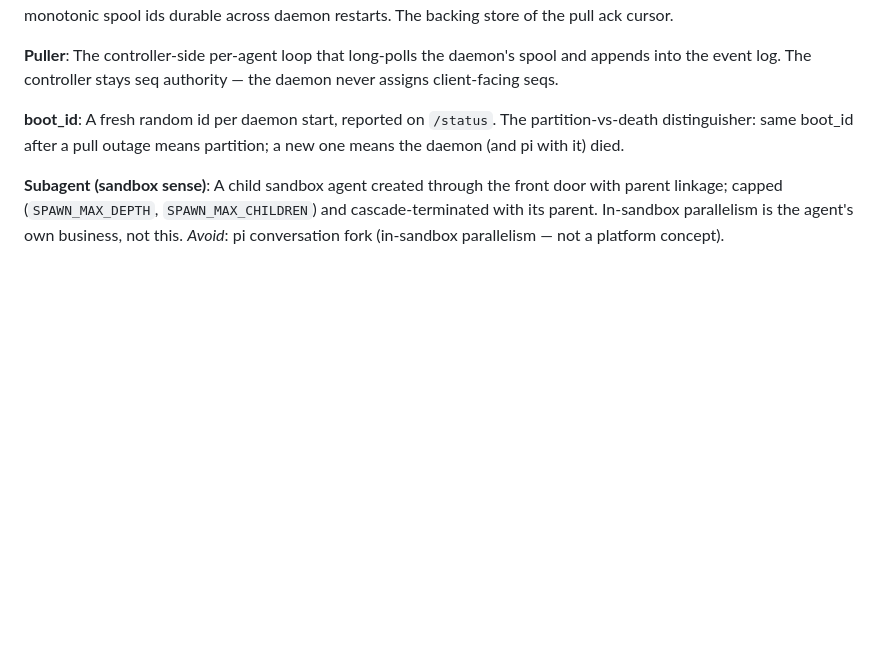
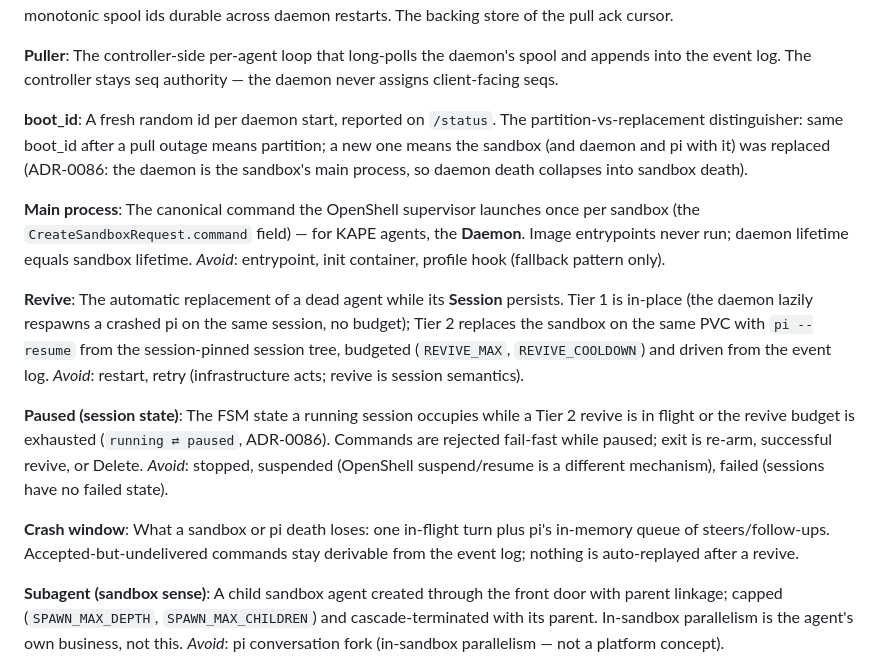
Before and after one commit to dzungtr/kape, a Markdown page: CONTEXT.md, the part around the change. Drawn GitHub-style; blank space fills up the shorter version.

```diff
--- a/CONTEXT.md
+++ b/CONTEXT.md
@@ -83,7 +83,22 @@ The daemon's unacked-record buffer on the sandbox volume: verbatim pi records pl
 The controller-side per-agent loop that long-polls the daemon's spool and appends into the event log. The controller stays seq authority — the daemon never assigns client-facing seqs.
 
 **boot_id**:
-A fresh random id per daemon start, reported on `/status`. The partition-vs-death distinguisher: same boot_id after a pull outage means partition; a new one means the daemon (and pi with it) died.
+A fresh random id per daemon start, reported on `/status`. The partition-vs-replacement distinguisher: same boot_id after a pull outage means partition; a new one means the sandbox (and daemon and pi with it) was replaced (ADR-0086: the daemon is the sandbox's main process, so daemon death collapses into sandbox death).
+
+**Main process**:
+The canonical command the OpenShell supervisor launches once per sandbox (the `CreateSandboxRequest.command` field) — for KAPE agents, the **Daemon**. Image entrypoints never run; daemon lifetime equals sandbox lifetime.
+_Avoid_: entrypoint, init container, profile hook (fallback pattern only).
+
+**Revive**:
+The automatic replacement of a dead agent while its **Session** persists. Tier 1 is in-place (the daemon lazily respawns a crashed pi on the same session, no budget); Tier 2 replaces the sandbox on the same PVC with `pi --resume` from the session-pinned session tree, budgeted (`REVIVE_MAX`, `REVIVE_COOLDOWN`) and driven from the event log.
+_Avoid_: restart, retry (infrastructure acts; revive is session semantics).
+
+**Paused (session state)**:
+The FSM state a running session occupies while a Tier 2 revive is in flight or the revive budget is exhausted (`running ⇄ paused`, ADR-0086). Commands are rejected fail-fast while paused; exit is re-arm, successful revive, or Delete.
+_Avoid_: stopped, suspended (OpenShell suspend/resume is a different mechanism), failed (sessions have no failed state).
+
+**Crash window**:
+What a sandbox or pi death loses: one in-flight turn plus pi's in-memory queue of steers/follow-ups. Accepted-but-undelivered commands stay derivable from the event log; nothing is auto-replayed after a revive.
 
 **Subagent (sandbox sense)**:
 A child sandbox agent created through the front door with parent linkage; capped (`SPAWN_MAX_DEPTH`, `SPAWN_MAX_CHILDREN`) and cascade-terminated with its parent. In-sandbox parallelism is the agent's own business, not this.
```
Also changed, not shown: docs/adr/0086-daemon-runtime-main-process-two-tier-revive-esc-abort.md (added, +33 -0 lines).
